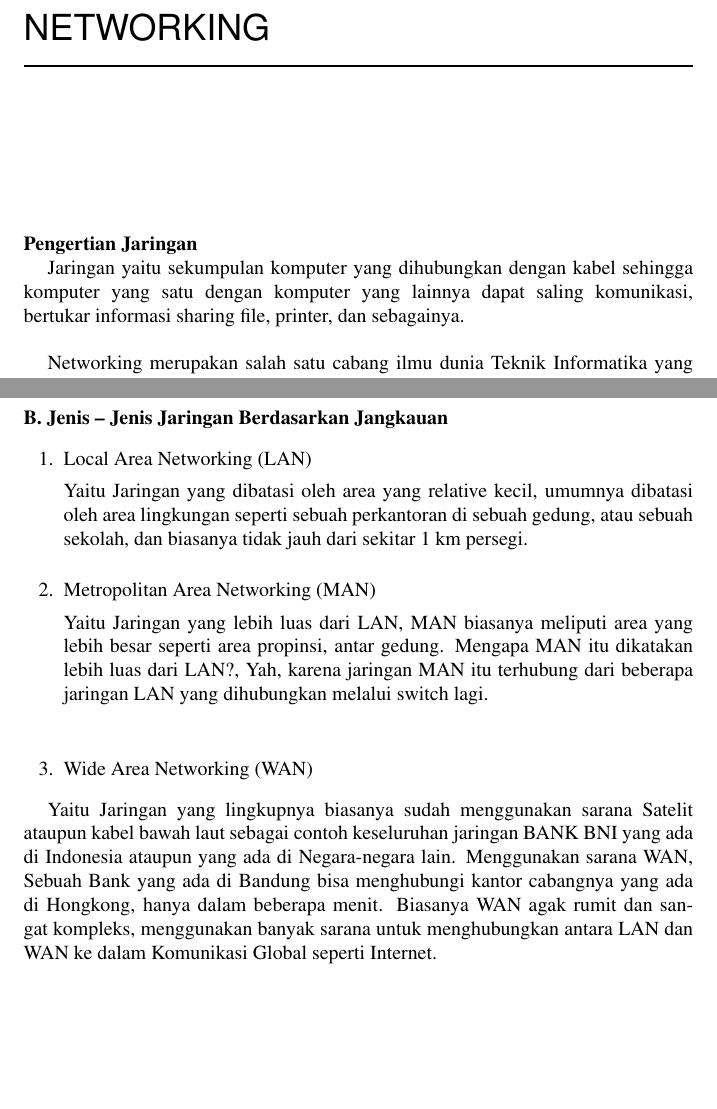
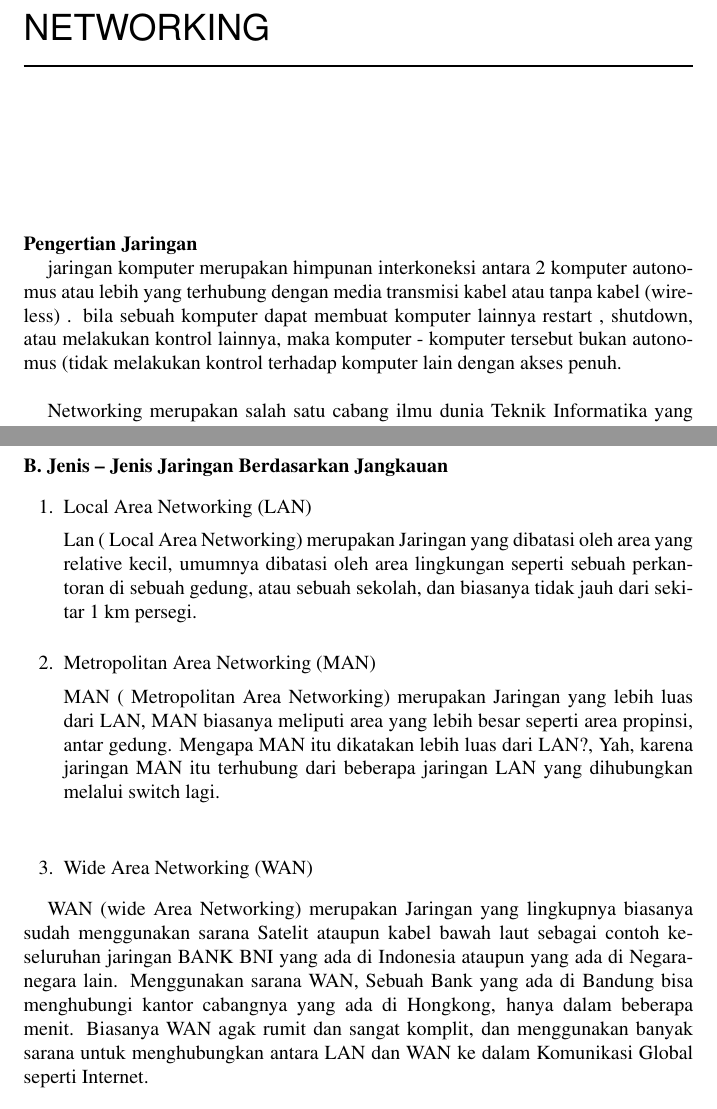
Before and after one commit to BukuInformatika/python, a LaTeX thesis (python.tex, which reads NETWORKING.tex): two parts of pages 212 and 213 of 292, joined at a grey line, cut so that both start at the same text, the shorter picture padded with empty space. Compiled offline with pdfLaTeX.

Commit message:
Update NETWORKING.tex

```diff
--- a/NETWORKING.tex
+++ b/NETWORKING.tex
@@ -1,5 +1,5 @@
 \textbf{Pengertian Jaringan} \par
-Jaringan yaitu sekumpulan komputer yang dihubungkan dengan kabel sehingga komputer yang satu dengan komputer yang lainnya dapat saling komunikasi, bertukar informasi sharing file, printer, dan sebagainya. \par
+jaringan komputer merupakan himpunan interkoneksi antara 2 komputer autonomus atau lebih yang terhubung dengan media transmisi kabel atau tanpa kabel (wireless) . bila sebuah komputer dapat membuat komputer lainnya restart , shutdown, atau melakukan kontrol lainnya, maka komputer - komputer tersebut bukan autonomus (tidak melakukan kontrol terhadap komputer lain dengan akses penuh. \par
 \vspace{12pt}
 Networking merupakan salah satu cabang ilmu dunia Teknik Informatika yang membahas tentang komunikasi antar komputer. Materi networking yang di berikan di sekolah atau di perkuliahan saat ini sepertinya belum cukup memadai dari yang diharapkan. Bagi mereka yang sangat ingin mendalami tentang ilmu networking bisa mempelajarinya dari artikel-artikel di internet, dan biasanya ketika kita menemukan artikel tentang materi networking yang ingin dipelajari sering sekali ditemukan kata-kata atau istilah-istilah yang belum dimengerti, biasanya kita akan mencari kata-kata tersebut dengan mengetikkan keywordnya di mesin pencari Google. lalu kita akan belajar memahami kata tersebut, setelah kita mengerti kita akan kembali mempelajari materi yang tadi. cara ini tentu tidak efektif. maka dari sebaiknya sebelum kita mempelajari mengenai networking kita pelajari dulu dari yang paling dasar, yaitu istilah-istilah dalam networking. \par
 \vspace{12pt}
@@ -16,15 +16,15 @@ Networking sangat dibutuhkan ,terutama pada zaman yang semakin lama semakin cang
 \noindent
 \begin{enumerate}
 \item Local Area Networking (LAN) \par
-Yaitu Jaringan yang dibatasi oleh area yang relative kecil, umumnya dibatasi oleh area lingkungan seperti sebuah perkantoran di sebuah gedung, atau sebuah sekolah, dan biasanya tidak jauh dari sekitar 1 km persegi. \par
+Lan ( Local Area Networking) merupakan Jaringan yang dibatasi oleh area yang relative kecil, umumnya dibatasi oleh area lingkungan seperti sebuah perkantoran di sebuah gedung, atau sebuah sekolah, dan biasanya tidak jauh dari sekitar 1 km persegi. \par
 \noindent
 \item Metropolitan Area Networking (MAN) \par
-Yaitu Jaringan yang lebih luas dari LAN, MAN biasanya meliputi area yang lebih besar seperti area propinsi, antar gedung. Mengapa MAN itu dikatakan lebih luas dari LAN?, Yah, karena jaringan MAN itu terhubung dari beberapa jaringan LAN yang dihubungkan melalui switch lagi. \par
+MAN ( Metropolitan Area Networking) merupakan Jaringan yang lebih luas dari LAN, MAN biasanya meliputi area yang lebih besar seperti area propinsi, antar gedung. Mengapa MAN itu dikatakan lebih luas dari LAN?, Yah, karena jaringan MAN itu terhubung dari beberapa jaringan LAN yang dihubungkan melalui switch lagi. \par
 \vspace{12pt}
 \noindent
 \item Wide Area Networking (WAN)\end{enumerate}
  \par
-Yaitu Jaringan yang lingkupnya biasanya sudah menggunakan sarana Satelit ataupun kabel bawah laut sebagai contoh keseluruhan jaringan BANK BNI yang ada di Indonesia ataupun yang ada di Negara-negara lain. Menggunakan sarana WAN, Sebuah Bank yang ada di Bandung bisa menghubungi kantor cabangnya yang ada di Hongkong, hanya dalam beberapa menit. Biasanya WAN agak rumit dan sangat kompleks, menggunakan banyak sarana untuk menghubungkan antara LAN dan WAN ke dalam Komunikasi Global seperti Internet. \par
+WAN (wide Area Networking) merupakan Jaringan yang lingkupnya biasanya sudah menggunakan sarana Satelit ataupun kabel bawah laut sebagai contoh keseluruhan jaringan BANK BNI yang ada di Indonesia ataupun yang ada di Negara-negara lain. Menggunakan sarana WAN, Sebuah Bank yang ada di Bandung bisa menghubungi kantor cabangnya yang ada di Hongkong, hanya dalam beberapa menit. Biasanya WAN agak rumit dan sangat komplit, dan menggunakan banyak sarana untuk menghubungkan antara LAN dan WAN ke dalam Komunikasi Global seperti Internet. \par
 \vspace{12pt}
 \noindent
 \textbf{Manfaat Jaringan Komputer} \par
```
